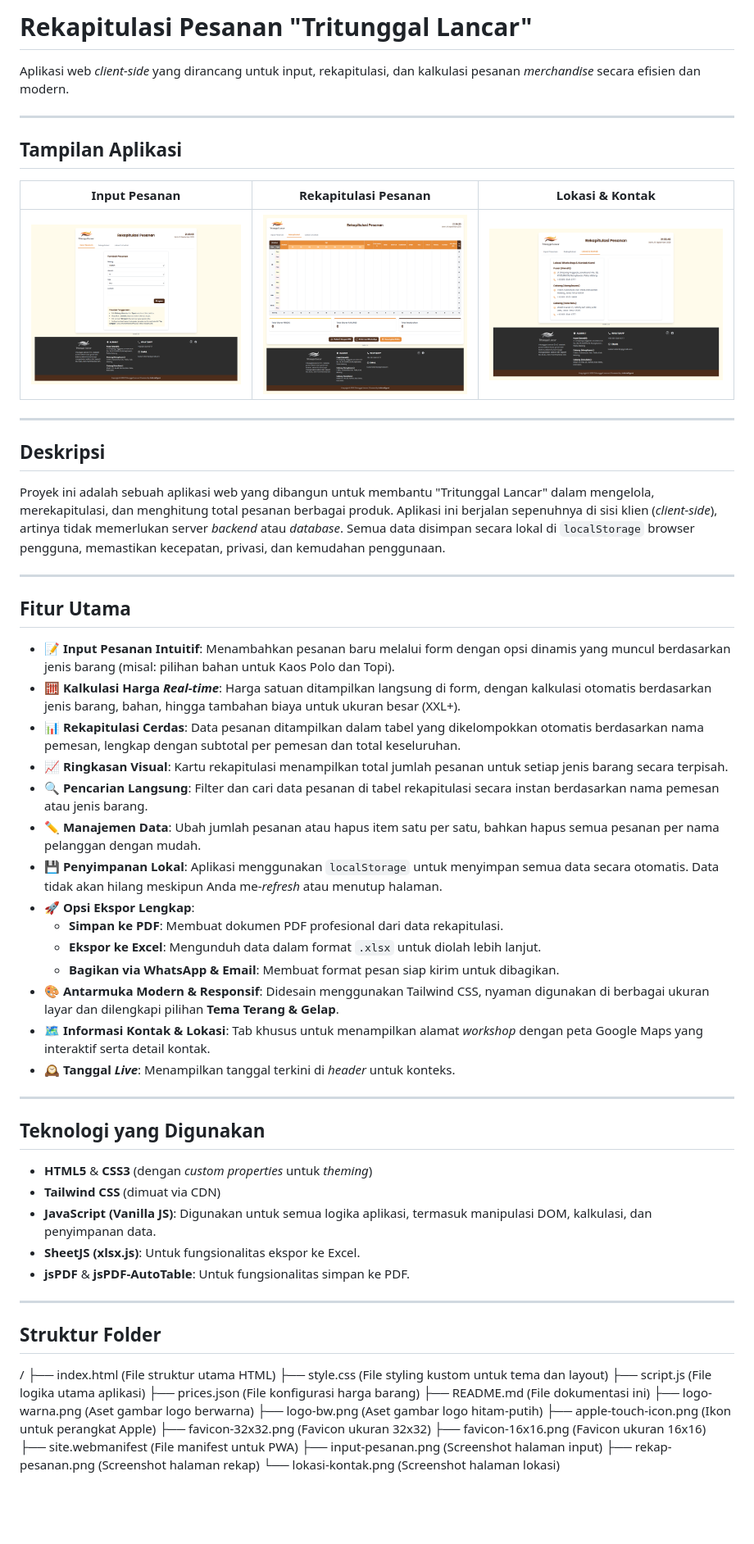
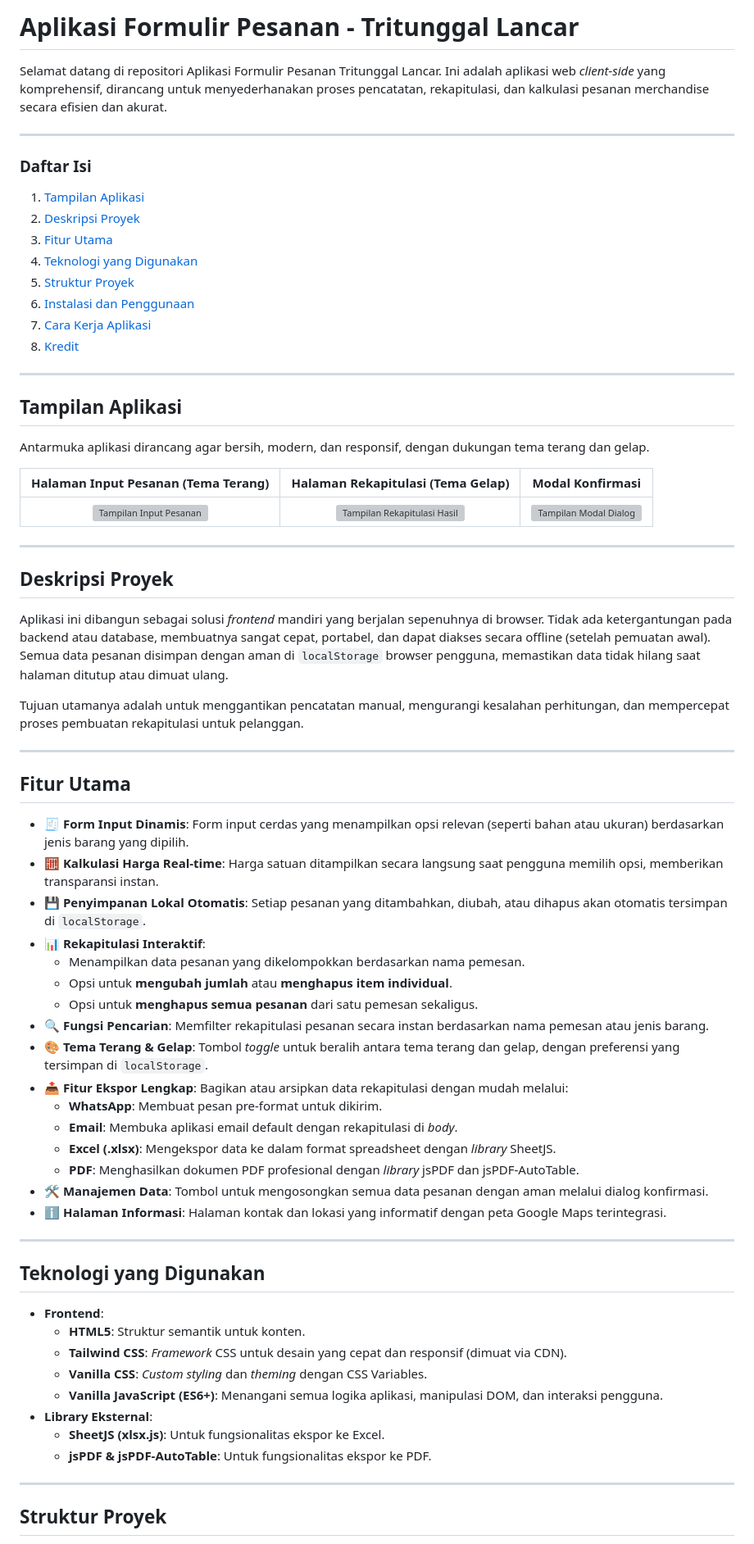
Before and after one commit to fusionprojectid/tabel-pesanan, a Markdown page: README.md, the part around one of its changes. Shown at 82% size. Rendered like a GitHub page; blank space fills up the shorter version; grey boxes are pictures that could not be loaded.

```diff
--- a/README.md
+++ b/README.md
@@ -1,66 +1,73 @@
-# Rekapitulasi Pesanan "Tritunggal Lancar"
+# Aplikasi Formulir Pesanan - Tritunggal Lancar
 
-Aplikasi web *client-side* yang dirancang untuk input, rekapitulasi, dan kalkulasi pesanan *merchandise* secara efisien dan modern.
+Selamat datang di repositori Aplikasi Formulir Pesanan Tritunggal Lancar. Ini adalah aplikasi web *client-side* yang komprehensif, dirancang untuk menyederhanakan proses pencatatan, rekapitulasi, dan kalkulasi pesanan merchandise secara efisien dan akurat.
+
+---
+
+### Daftar Isi
+
+1.  [Tampilan Aplikasi](#tampilan-aplikasi)
+2.  [Deskripsi Proyek](#deskripsi-proyek)
+3.  [Fitur Utama](#fitur-utama)
+4.  [Teknologi yang Digunakan](#teknologi-yang-digunakan)
+5.  [Struktur Proyek](#struktur-proyek)
+6.  [Instalasi dan Penggunaan](#instalasi-dan-penggunaan)
+7.  [Cara Kerja Aplikasi](#cara-kerja-aplikasi)
+8.  [Kredit](#kredit)
 
 ---
 
 ## Tampilan Aplikasi
 
-| Input Pesanan | Rekapitulasi Pesanan | Lokasi & Kontak |
+Antarmuka aplikasi dirancang agar bersih, modern, dan responsif, dengan dukungan tema terang dan gelap.
+
+| Halaman Input Pesanan (Tema Terang) | Halaman Rekapitulasi (Tema Gelap) | Modal Konfirmasi |
 | :---: | :---: | :---: |
-| ![Input Pesanan](input-pesanan.png) | ![Rekapitulasi Pesanan](rekap-pesanan.png) | ![Lokasi dan Kontak](lokasi-kontak.png) |
+| ![Tampilan Input Pesanan](https://placehold.co/600x400/f8fafc/4b271b?text=Halaman+Input+Pesanan) | ![Tampilan Rekapitulasi Hasil](https://placehold.co/600x400/18110e/fef3c7?text=Rekapitulasi+Hasil) | ![Tampilan Modal Dialog](https://placehold.co/600x400/f8fafc/4b271b?text=Modal+Dialog) |
 
 ---
 
-## Deskripsi
+## Deskripsi Proyek
 
-Proyek ini adalah sebuah aplikasi web yang dibangun untuk membantu "Tritunggal Lancar" dalam mengelola, merekapitulasi, dan menghitung total pesanan berbagai produk. Aplikasi ini berjalan sepenuhnya di sisi klien (*client-side*), artinya tidak memerlukan server *backend* atau *database*. Semua data disimpan secara lokal di `localStorage` browser pengguna, memastikan kecepatan, privasi, dan kemudahan penggunaan.
+Aplikasi ini dibangun sebagai solusi *frontend* mandiri yang berjalan sepenuhnya di browser. Tidak ada ketergantungan pada backend atau database, membuatnya sangat cepat, portabel, dan dapat diakses secara offline (setelah pemuatan awal). Semua data pesanan disimpan dengan aman di `localStorage` browser pengguna, memastikan data tidak hilang saat halaman ditutup atau dimuat ulang.
+
+Tujuan utamanya adalah untuk menggantikan pencatatan manual, mengurangi kesalahan perhitungan, dan mempercepat proses pembuatan rekapitulasi untuk pelanggan.
 
 ---
 
 ## Fitur Utama
 
-- 📝 **Input Pesanan Intuitif**: Menambahkan pesanan baru melalui form dengan opsi dinamis yang muncul berdasarkan jenis barang (misal: pilihan bahan untuk Kaos Polo dan Topi).
-- 🧮 **Kalkulasi Harga *Real-time***: Harga satuan ditampilkan langsung di form, dengan kalkulasi otomatis berdasarkan jenis barang, bahan, hingga tambahan biaya untuk ukuran besar (XXL+).
-- 📊 **Rekapitulasi Cerdas**: Data pesanan ditampilkan dalam tabel yang dikelompokkan otomatis berdasarkan nama pemesan, lengkap dengan subtotal per pemesan dan total keseluruhan.
-- 📈 **Ringkasan Visual**: Kartu rekapitulasi menampilkan total jumlah pesanan untuk setiap jenis barang secara terpisah.
-- 🔍 **Pencarian Langsung**: Filter dan cari data pesanan di tabel rekapitulasi secara instan berdasarkan nama pemesan atau jenis barang.
-- ✏️ **Manajemen Data**: Ubah jumlah pesanan atau hapus item satu per satu, bahkan hapus semua pesanan per nama pelanggan dengan mudah.
-- 💾 **Penyimpanan Lokal**: Aplikasi menggunakan `localStorage` untuk menyimpan semua data secara otomatis. Data tidak akan hilang meskipun Anda me-*refresh* atau menutup halaman.
-- 🚀 **Opsi Ekspor Lengkap**:
-    - **Simpan ke PDF**: Membuat dokumen PDF profesional dari data rekapitulasi.
-    - **Ekspor ke Excel**: Mengunduh data dalam format `.xlsx` untuk diolah lebih lanjut.
-    - **Bagikan via WhatsApp & Email**: Membuat format pesan siap kirim untuk dibagikan.
-- 🎨 **Antarmuka Modern & Responsif**: Didesain menggunakan Tailwind CSS, nyaman digunakan di berbagai ukuran layar dan dilengkapi pilihan **Tema Terang & Gelap**.
-- 🗺️ **Informasi Kontak & Lokasi**: Tab khusus untuk menampilkan alamat *workshop* dengan peta Google Maps yang interaktif serta detail kontak.
-- 🕰️ **Tanggal *Live***: Menampilkan tanggal terkini di *header* untuk konteks.
+- 🧾 **Form Input Dinamis**: Form input cerdas yang menampilkan opsi relevan (seperti bahan atau ukuran) berdasarkan jenis barang yang dipilih.
+- 🧮 **Kalkulasi Harga Real-time**: Harga satuan ditampilkan secara langsung saat pengguna memilih opsi, memberikan transparansi instan.
+- 💾 **Penyimpanan Lokal Otomatis**: Setiap pesanan yang ditambahkan, diubah, atau dihapus akan otomatis tersimpan di `localStorage`.
+- 📊 **Rekapitulasi Interaktif**:
+    - Menampilkan data pesanan yang dikelompokkan berdasarkan nama pemesan.
+    - Opsi untuk **mengubah jumlah** atau **menghapus item individual**.
+    - Opsi untuk **menghapus semua pesanan** dari satu pemesan sekaligus.
+- 🔍 **Fungsi Pencarian**: Memfilter rekapitulasi pesanan secara instan berdasarkan nama pemesan atau jenis barang.
+- 🎨 **Tema Terang & Gelap**: Tombol *toggle* untuk beralih antara tema terang dan gelap, dengan preferensi yang tersimpan di `localStorage`.
+- 📤 **Fitur Ekspor Lengkap**: Bagikan atau arsipkan data rekapitulasi dengan mudah melalui:
+    - **WhatsApp**: Membuat pesan pre-format untuk dikirim.
+    - **Email**: Membuka aplikasi email default dengan rekapitulasi di *body*.
+    - **Excel (.xlsx)**: Mengekspor data ke dalam format spreadsheet dengan *library* SheetJS.
+    - **PDF**: Menghasilkan dokumen PDF profesional dengan *library* jsPDF dan jsPDF-AutoTable.
+- 🛠️ **Manajemen Data**: Tombol untuk mengosongkan semua data pesanan dengan aman melalui dialog konfirmasi.
+- ℹ️ **Halaman Informasi**: Halaman kontak dan lokasi yang informatif dengan peta Google Maps terintegrasi.
 
 ---
 
 ## Teknologi yang Digunakan
 
--   **HTML5** & **CSS3** (dengan *custom properties* untuk *theming*)
--   **Tailwind CSS** (dimuat via CDN)
--   **JavaScript (Vanilla JS)**: Digunakan untuk semua logika aplikasi, termasuk manipulasi DOM, kalkulasi, dan penyimpanan data.
--   **SheetJS (xlsx.js)**: Untuk fungsionalitas ekspor ke Excel.
--   **jsPDF** & **jsPDF-AutoTable**: Untuk fungsionalitas simpan ke PDF.
+-   **Frontend**:
+    -   **HTML5**: Struktur semantik untuk konten.
+    -   **Tailwind CSS**: *Framework* CSS untuk desain yang cepat dan responsif (dimuat via CDN).
+    -   **Vanilla CSS**: *Custom styling* dan *theming* dengan CSS Variables.
+    -   **Vanilla JavaScript (ES6+)**: Menangani semua logika aplikasi, manipulasi DOM, dan interaksi pengguna.
+-   **Library Eksternal**:
+    -   **SheetJS (xlsx.js)**: Untuk fungsionalitas ekspor ke Excel.
+    -   **jsPDF & jsPDF-AutoTable**: Untuk fungsionalitas ekspor ke PDF.
 
 ---
 
-## Struktur Folder
-/
-├── index.html              (File struktur utama HTML)
-├── style.css               (File styling kustom untuk tema dan layout)
-├── script.js               (File logika utama aplikasi)
-├── prices.json             (File konfigurasi harga barang)
-├── README.md               (File dokumentasi ini)
-├── logo-warna.png          (Aset gambar logo berwarna)
-├── logo-bw.png             (Aset gambar logo hitam-putih)
-├── apple-touch-icon.png    (Ikon untuk perangkat Apple)
-├── favicon-32x32.png       (Favicon ukuran 32x32)
-├── favicon-16x16.png       (Favicon ukuran 16x16)
-├── site.webmanifest        (File manifest untuk PWA)
-├── input-pesanan.png       (Screenshot halaman input)
-├── rekap-pesanan.png       (Screenshot halaman rekap)
-└── lokasi-kontak.png       (Screenshot halaman lokasi)
+## Struktur Proyek
 
```
Also changed, not shown: other parts of README.md (+22 -12 lines).
